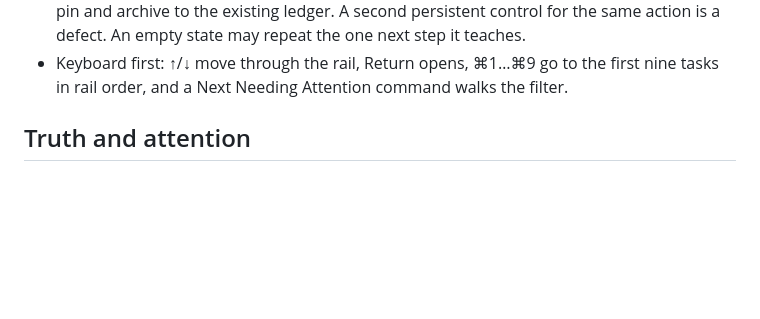
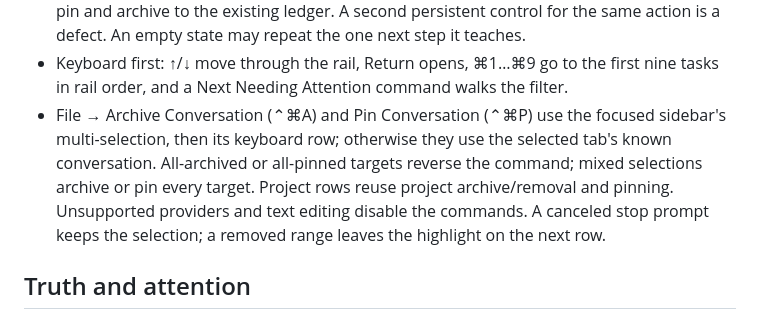
Before and after one commit to gl11tchy/sigil, a Markdown page: docs/ux/EXPERIENCE.md, the part around the change. GitHub-like rendering; blank space fills up the shorter version.

```diff
--- a/docs/ux/EXPERIENCE.md
+++ b/docs/ux/EXPERIENCE.md
@@ -130,6 +130,13 @@ one from fixtures (see [Reference slice](#reference-slice)).
 - Keyboard first: ↑/↓ move through the rail, Return opens, ⌘1…⌘9 go to the
   first nine tasks in rail order, and a Next Needing Attention command walks
   the filter.
+- File → Archive Conversation (⌃⌘A) and Pin Conversation (⌃⌘P) use the
+  focused sidebar's multi-selection, then its keyboard row; otherwise they
+  use the selected tab's known conversation. All-archived or all-pinned
+  targets reverse the command; mixed selections archive or pin every target.
+  Project rows reuse project archive/removal and pinning. Unsupported
+  providers and text editing disable the commands. A canceled stop prompt
+  keeps the selection; a removed range leaves the highlight on the next row.
 
 ## Truth and attention
 
```
Also changed, not shown: docs/ux/PROGRESS.md (+34 -0 lines), docs/ux/rea-1249/three-archive-next-row.png (added), docs/ux/rea-1249/three-selected.png (added), 11 other files.
